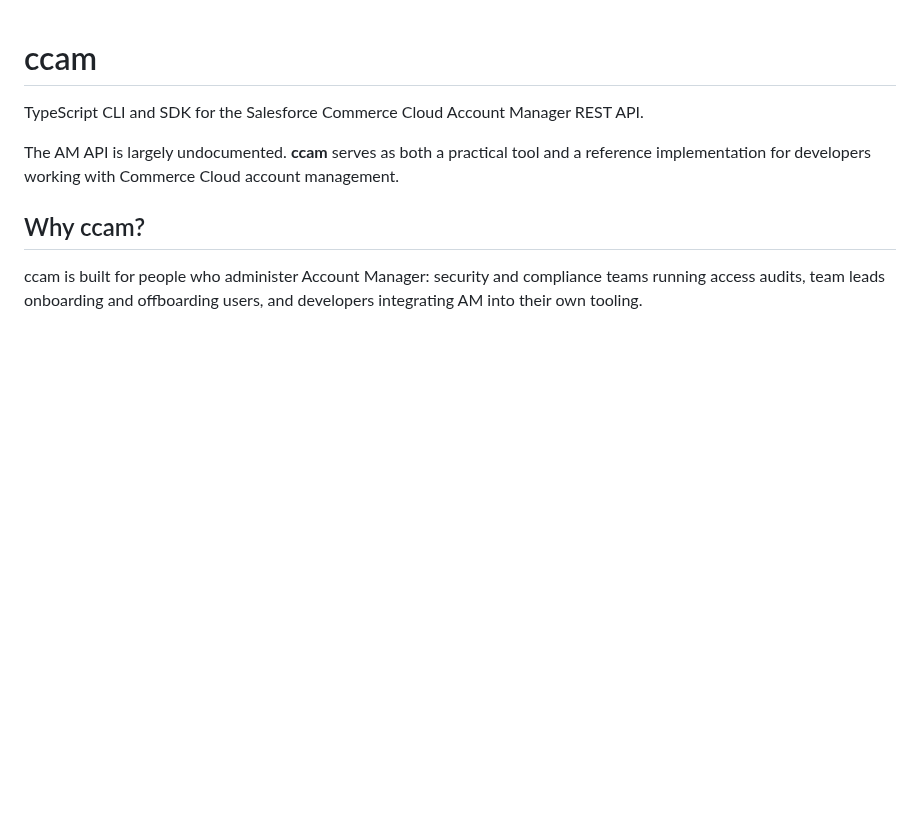
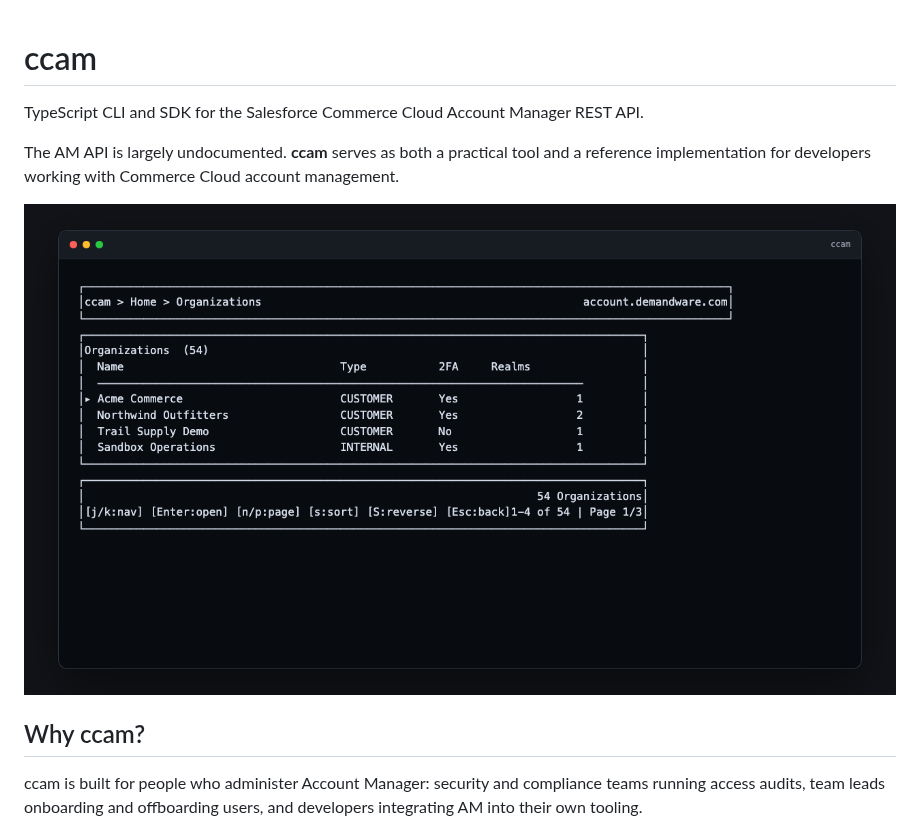
Before and after one commit to j-256/ccam, a Markdown page: README.md, the part around the change. GitHub-like rendering; pictures changed too: docs/screenshots/cover.png (added); blank space fills up the shorter version.

Commit message:
docs: add verified cover screenshot

```diff
--- a/README.md
+++ b/README.md
@@ -3,6 +3,8 @@
 TypeScript CLI and SDK for the Salesforce Commerce Cloud Account Manager REST API.
 
 The AM API is largely undocumented. **ccam** serves as both a practical tool and a reference implementation for developers working with Commerce Cloud account management.
+
+![The ccam interactive terminal browser showing Account Manager users, status, and keyboard controls](docs/screenshots/cover.png)
 
 ## Why ccam?
 
```
Also changed, not shown: 3 other files.
